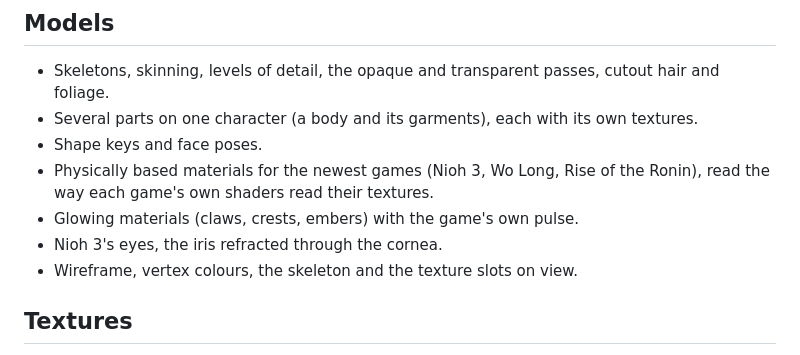
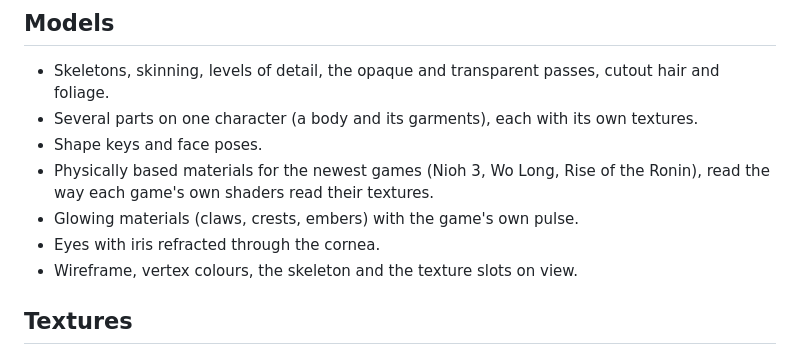
Before and after one commit to hearhellacopters/G1Viewer, a Markdown page: FEATURES.md, the part around the change. Drawn GitHub-style.

```diff
--- a/FEATURES.md
+++ b/FEATURES.md
@@ -26,7 +26,7 @@ browser: files you open are read on this page and never uploaded.
 - Physically based materials for the newest games (Nioh 3, Wo Long, Rise of
   the Ronin), read the way each game's own shaders read their textures.
 - Glowing materials (claws, crests, embers) with the game's own pulse.
-- Nioh 3's eyes, the iris refracted through the cornea.
+- Eyes with iris refracted through the cornea.
 - Wireframe, vertex colours, the skeleton and the texture slots on view.
 
 ## Textures
```
Also changed, not shown: FORMATS.md (added, +110 -0 lines), README.md (+44 -18 lines), images/hero.jpg (added), 1 other file.
